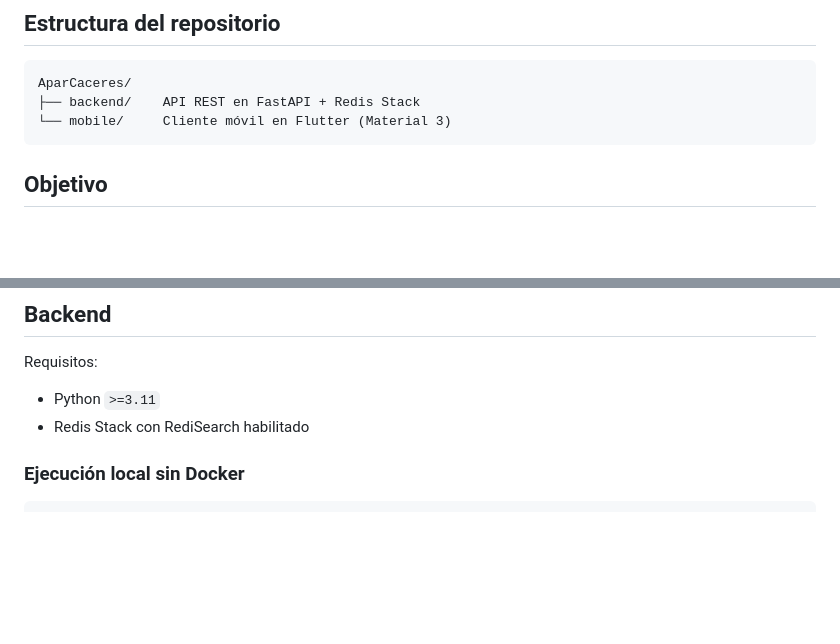
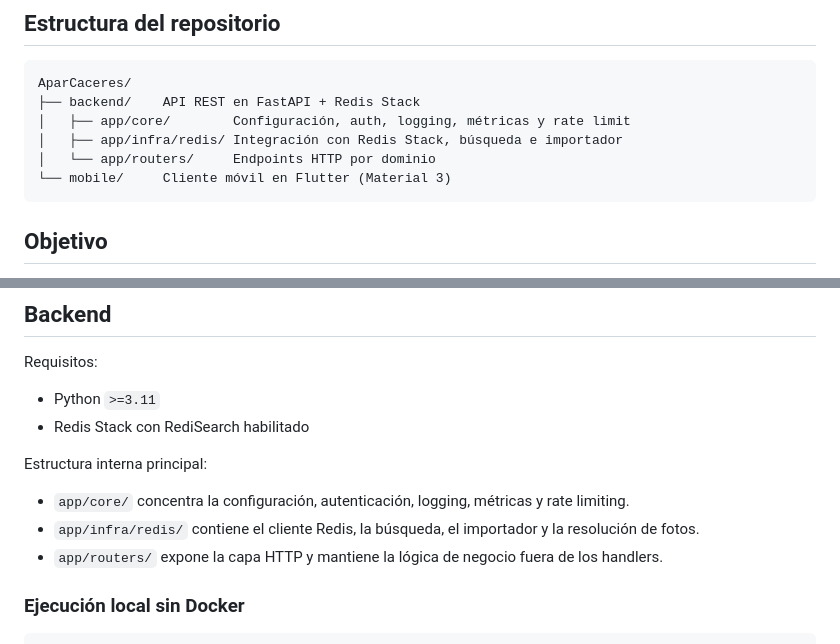
Before and after one commit to cesarsm24/AparCaceres, a Markdown page: README.md, 2 parts joined by grey strips. Drawn GitHub-style; blank space fills up the shorter version.

Commit message:
docs: describe backend core and redis layout

````diff
--- a/README.md
+++ b/README.md
@@ -19,6 +19,9 @@ El proyecto utiliza datos abiertos municipales y pone el foco en **Redis Stack**
 ```
 AparCaceres/
 ├── backend/    API REST en FastAPI + Redis Stack
+│   ├── app/core/        Configuración, auth, logging, métricas y rate limit
+│   ├── app/infra/redis/ Integración con Redis Stack, búsqueda e importador
+│   └── app/routers/     Endpoints HTTP por dominio
 └── mobile/     Cliente móvil en Flutter (Material 3)
 ```
 
@@ -61,6 +64,11 @@ Total activo esperado: `7314` features.
 Requisitos:
 - Python `>=3.11`
 - Redis Stack con RediSearch habilitado
+
+Estructura interna principal:
+- `app/core/` concentra la configuración, autenticación, logging, métricas y rate limiting.
+- `app/infra/redis/` contiene el cliente Redis, la búsqueda, el importador y la resolución de fotos.
+- `app/routers/` expone la capa HTTP y mantiene la lógica de negocio fuera de los handlers.
 
 ### Ejecución local sin Docker
 
````
